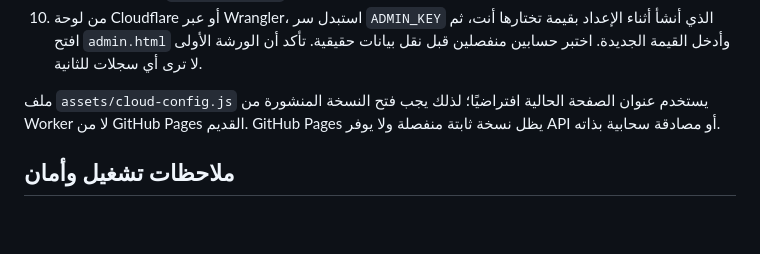
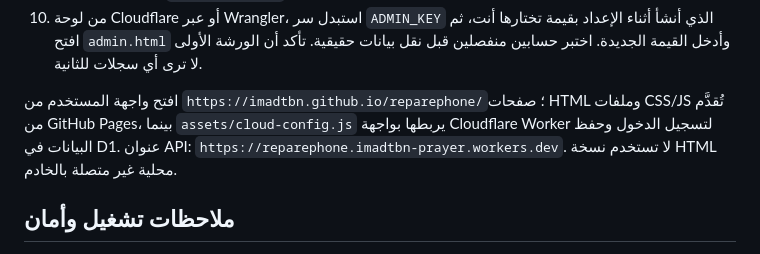
Before and after one commit to imadtbn/reparephone, a Markdown page: README.md, the part around the change. Rendered like a GitHub page; blank space fills up the shorter version.

Commit message:
Clarify GitHub Pages frontend and Cloudflare API roles

```diff
--- a/README.md
+++ b/README.md
@@ -38,7 +38,7 @@
 9. افتح `/register.html` لإنشاء حساب ورشة، ثم `/admin.html` لتفعيل الاشتراك. أدخل مفتاح الإدارة عند الطلب؛ يُحفظ في `sessionStorage` لتلك الجلسة فقط.
 10. من لوحة Cloudflare أو عبر Wrangler، استبدل سر `ADMIN_KEY` الذي أنشأ أثناء الإعداد بقيمة تختارها أنت، ثم افتح `admin.html` وأدخل القيمة الجديدة. اختبر حسابين منفصلين قبل نقل بيانات حقيقية. تأكد أن الورشة الأولى لا ترى أي سجلات للثانية.
 
-ملف `assets/cloud-config.js` يستخدم عنوان الصفحة الحالية افتراضيًا؛ لذلك يجب فتح النسخة المنشورة من Worker لا من GitHub Pages القديم. GitHub Pages يظل نسخة ثابتة منفصلة ولا يوفر API أو مصادقة سحابية بذاته.
+افتح واجهة المستخدم من `https://imadtbn.github.io/reparephone/`؛ صفحات HTML وملفات CSS/JS تُقدَّم من GitHub Pages، بينما `assets/cloud-config.js` يربطها بواجهة Cloudflare Worker لتسجيل الدخول وحفظ البيانات في D1. عنوان API: `https://reparephone.imadtbn-prayer.workers.dev`. لا تستخدم نسخة HTML محلية غير متصلة بالخادم.
 
 ## ملاحظات تشغيل وأمان
 
```
